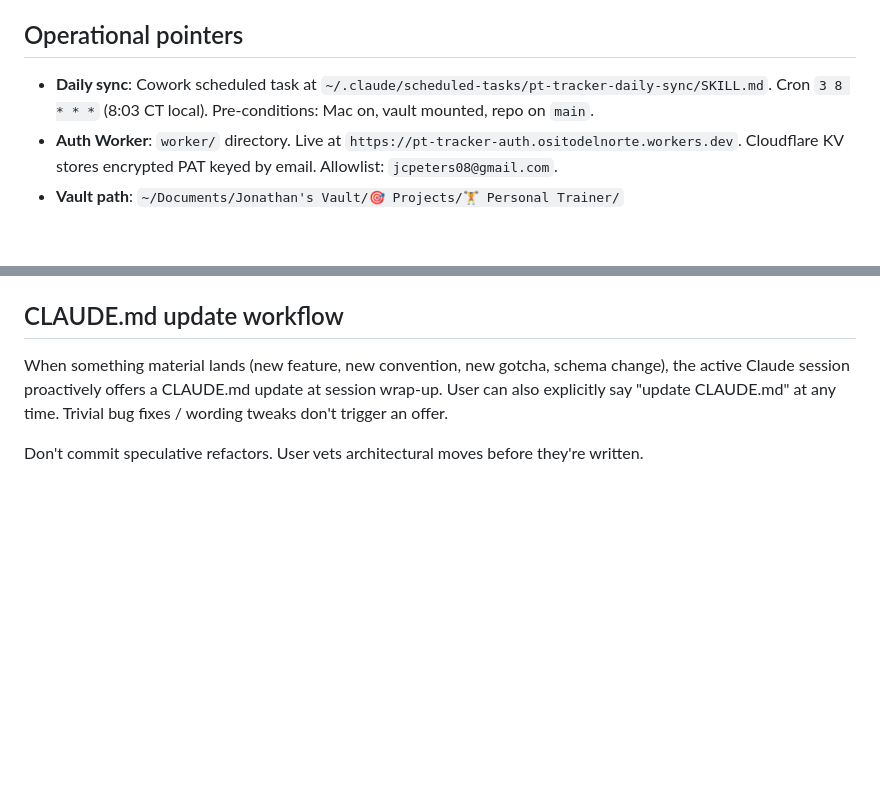
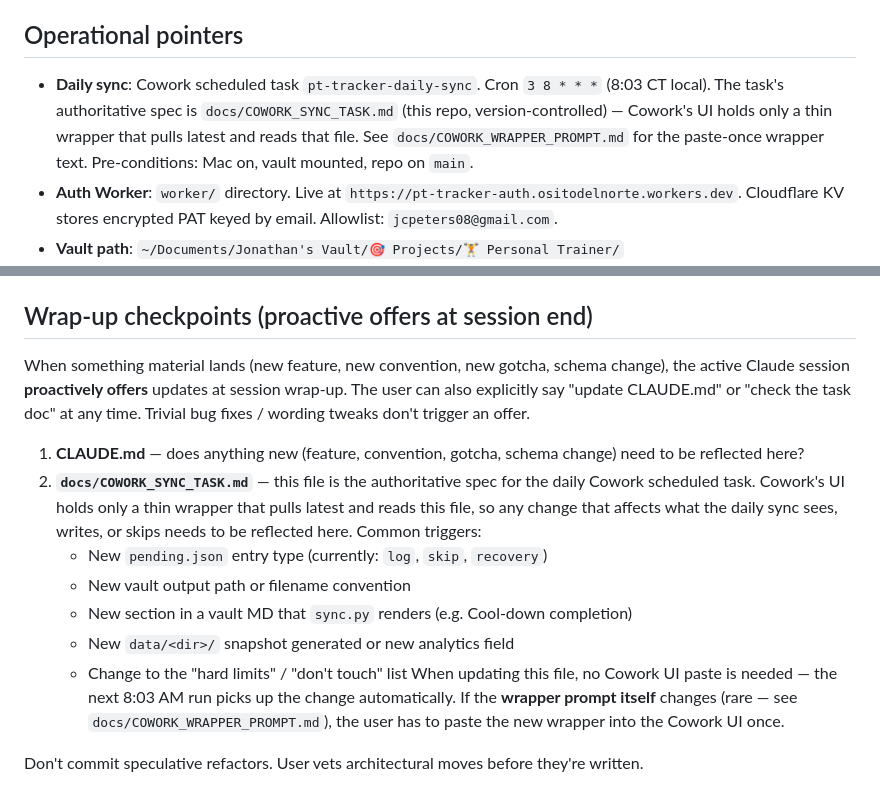
Before and after one commit to jcpeters08/pt-tracker, a Markdown page: CLAUDE.md, 2 parts joined by grey strips. GitHub-like rendering; blank space fills up the shorter version.

```diff
--- a/CLAUDE.md
+++ b/CLAUDE.md
@@ -64,7 +64,7 @@ See `README.md` for deploy and how-to-log details.
 
 ## Operational pointers
 
-- **Daily sync**: Cowork scheduled task at `~/.claude/scheduled-tasks/pt-tracker-daily-sync/SKILL.md`. Cron `3 8 * * *` (8:03 CT local). Pre-conditions: Mac on, vault mounted, repo on `main`.
+- **Daily sync**: Cowork scheduled task `pt-tracker-daily-sync`. Cron `3 8 * * *` (8:03 CT local). The task's authoritative spec is `docs/COWORK_SYNC_TASK.md` (this repo, version-controlled) — Cowork's UI holds only a thin wrapper that pulls latest and reads that file. See `docs/COWORK_WRAPPER_PROMPT.md` for the paste-once wrapper text. Pre-conditions: Mac on, vault mounted, repo on `main`.
 - **Auth Worker**: `worker/` directory. Live at `https://pt-tracker-auth.ositodelnorte.workers.dev`. Cloudflare KV stores encrypted PAT keyed by email. Allowlist: `jcpeters08@gmail.com`.
 - **Vault path**: `~/Documents/Jonathan's Vault/🎯 Projects/🏋️ Personal Trainer/`
 - **Vault MD edits via Cowork**: direct filesystem access to the vault is sandboxed from a Claude Code session in this repo. Use a separate Cowork session (which has full vault access) for MD updates. Pattern:
@@ -88,8 +88,17 @@ See `README.md` for deploy and how-to-log details.
 - `worker/README.md` — auth Worker deploy
 - Vault `Web-App-Build-Brief.md` — original build brief (referenced but not yet ingested into this brief)
 
-## CLAUDE.md update workflow
+## Wrap-up checkpoints (proactive offers at session end)
 
-When something material lands (new feature, new convention, new gotcha, schema change), the active Claude session proactively offers a CLAUDE.md update at session wrap-up. User can also explicitly say "update CLAUDE.md" at any time. Trivial bug fixes / wording tweaks don't trigger an offer.
+When something material lands (new feature, new convention, new gotcha, schema change), the active Claude session **proactively offers** updates at session wrap-up. The user can also explicitly say "update CLAUDE.md" or "check the task doc" at any time. Trivial bug fixes / wording tweaks don't trigger an offer.
+
+1. **CLAUDE.md** — does anything new (feature, convention, gotcha, schema change) need to be reflected here?
+2. **`docs/COWORK_SYNC_TASK.md`** — this file is the authoritative spec for the daily Cowork scheduled task. Cowork's UI holds only a thin wrapper that pulls latest and reads this file, so any change that affects what the daily sync sees, writes, or skips needs to be reflected here. Common triggers:
+   - New `pending.json` entry type (currently: `log`, `skip`, `recovery`)
+   - New vault output path or filename convention
+   - New section in a vault MD that `sync.py` renders (e.g. Cool-down completion)
+   - New `data/<dir>/` snapshot generated or new analytics field
+   - Change to the "hard limits" / "don't touch" list
+   When updating this file, no Cowork UI paste is needed — the next 8:03 AM run picks up the change automatically. If the **wrapper prompt itself** changes (rare — see `docs/COWORK_WRAPPER_PROMPT.md`), the user has to paste the new wrapper into the Cowork UI once.
 
 Don't commit speculative refactors. User vets architectural moves before they're written.
```
Also changed, not shown: docs/COWORK_SYNC_TASK.md (added, +64 -0 lines), docs/COWORK_WRAPPER_PROMPT.md (added, +28 -0 lines).
